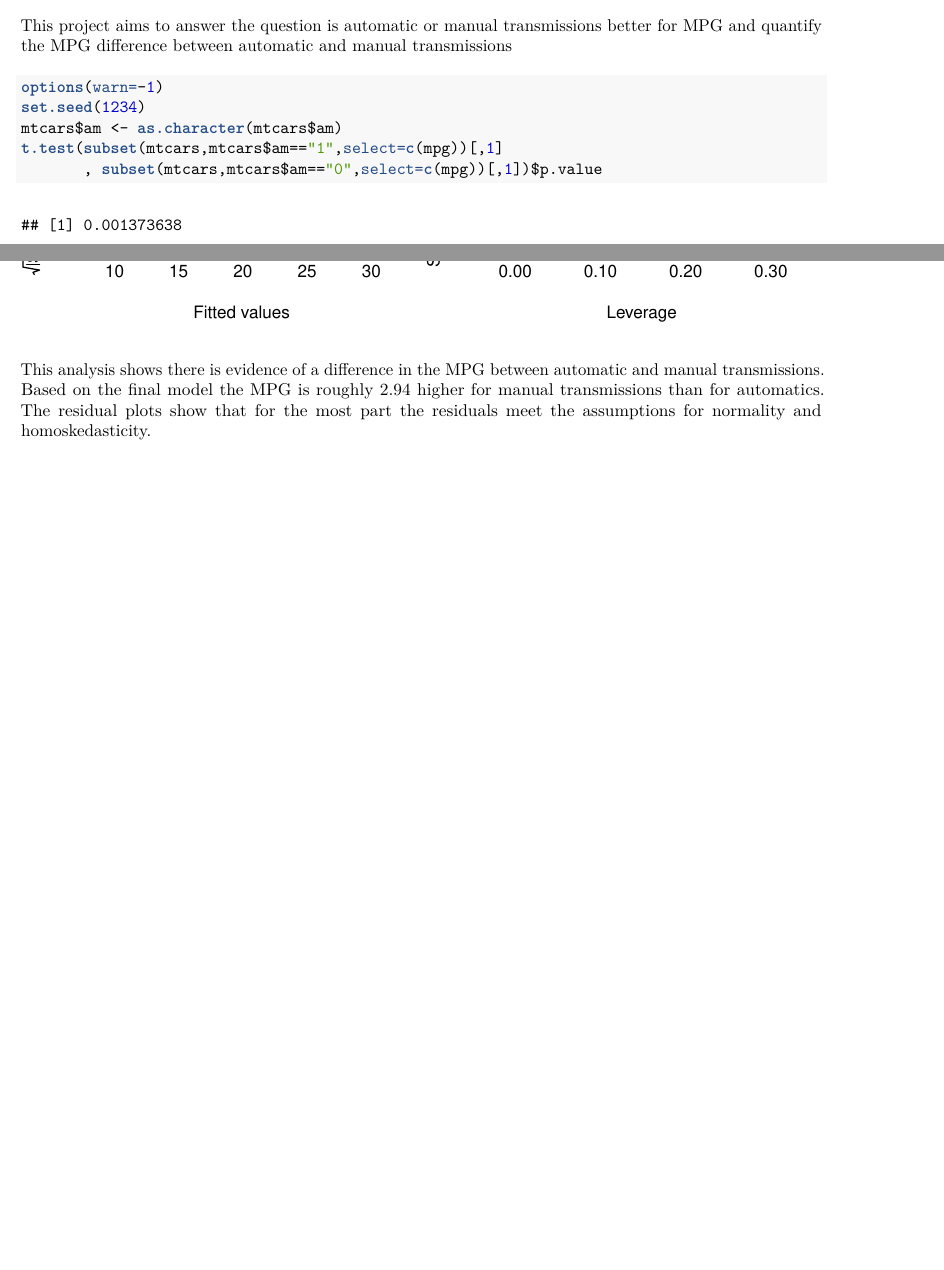
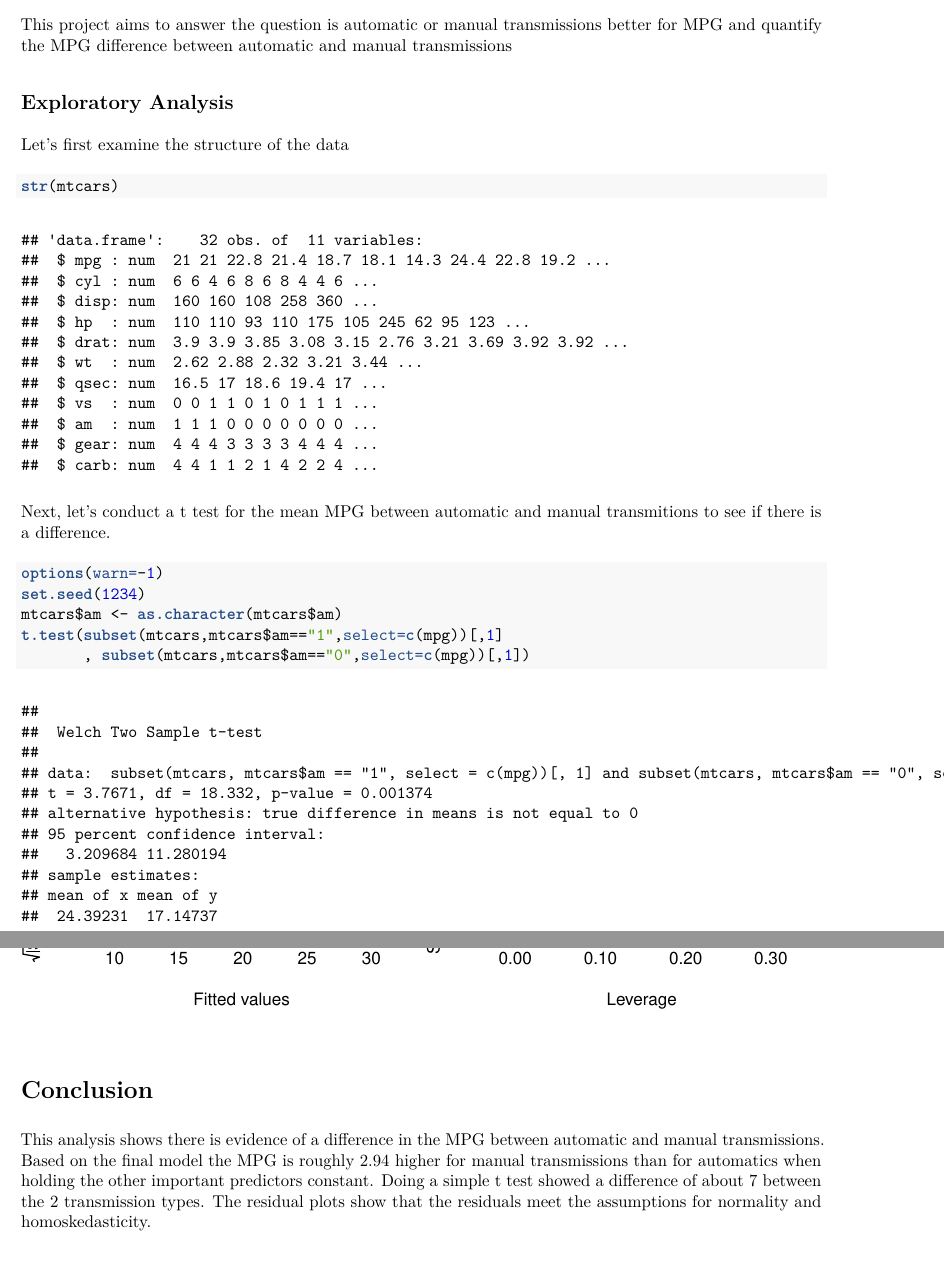
Before and after one commit to KKONZ/Regression, an R Markdown document (Regression.Rmd): two parts of pages 1 and 2 of 2 before the commit and two parts of pages 1 and 3 of 3 after it, joined at a grey line, cut so that both start at the same text, the shorter picture padded with empty space. The pictures show the output file Regression.pdf that the author committed with the source.

Commit message:
Update Repo

````diff
--- a/Regression.Rmd
+++ b/Regression.Rmd
@@ -8,12 +8,21 @@ output: pdf_document
 #Executive Summary
 This project aims to answer the question is automatic or manual transmissions better for MPG and quantify the MPG difference between automatic and manual transmissions
 
+##Exploratory Analysis
+Let's first examine the structure of the data
+
+```{r}
+str(mtcars)
+```
+
+Next, let's conduct a t test for the mean MPG between automatic and manual transmitions to see if there is a difference.
+
 ```{r cars}
 options(warn=-1)
 set.seed(1234)
 mtcars$am <- as.character(mtcars$am)
 t.test(subset(mtcars,mtcars$am=="1",select=c(mpg))[,1]
-       , subset(mtcars,mtcars$am=="0",select=c(mpg))[,1])$p.value
+       , subset(mtcars,mtcars$am=="0",select=c(mpg))[,1])
 ```
 
 We can see that from above the t test for automatic and manual transmissions in the mtcars data yeilds a p value below  the level of significance of $\alpha$ = .05. This suggests we have evidence to reject the null hypothesis that the mean difference between the 2 transmission types are 0. We can therefore reject the null hypothesis for this test.
@@ -39,4 +48,5 @@ plot(fit)
 
 ```
 
-This analysis shows there is evidence of a difference in the MPG between automatic and manual transmissions. Based on the final model the MPG is roughly 2.94 higher for manual transmissions than for automatics. The residual plots show that for the most part the residuals meet the assumptions for normality and homoskedasticity.
+# Conclusion
+This analysis shows there is evidence of a difference in the MPG between automatic and manual transmissions. Based on the final model the MPG is roughly 2.94 higher for manual transmissions than for automatics when holding the other important predictors constant. Doing a simple t test showed a difference of about 7 between the 2 transmission types. The residual plots show that the residuals meet the assumptions for normality and homoskedasticity.
````
Also changed, not shown: Regression.pdf, Regression.Rmd (4 more changed lines).
